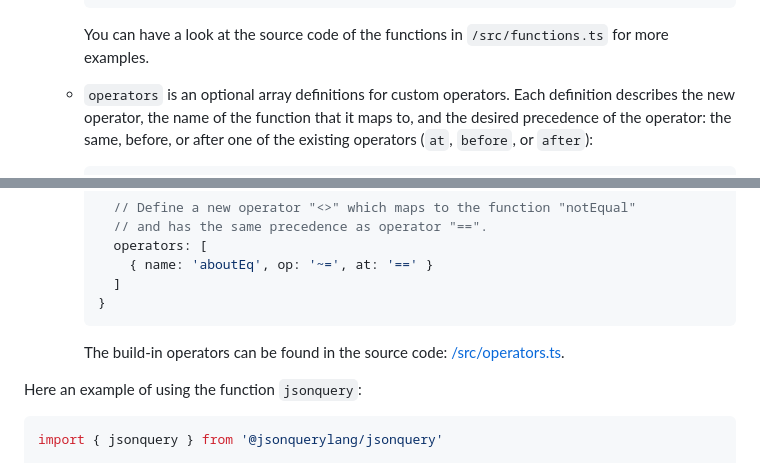
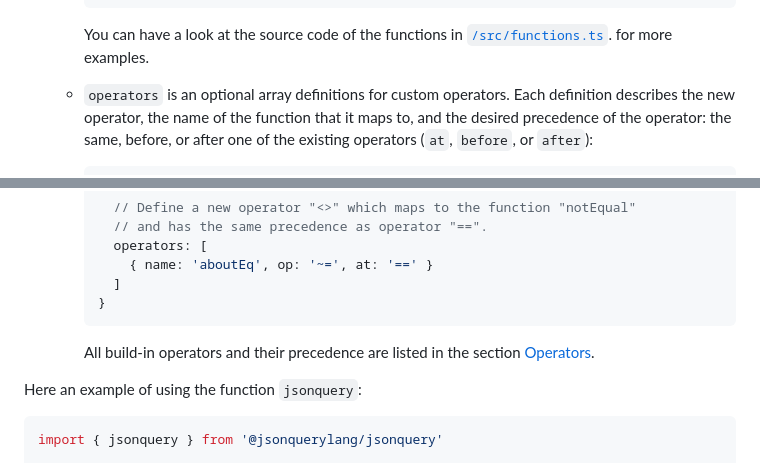
Before and after one commit to jsonquerylang/jsonquery, a Markdown page: README.md, 2 parts joined by grey strips. GitHub-like rendering.

Commit message:
docs: some refinements in the README.md

````diff
--- a/README.md
+++ b/README.md
@@ -393,7 +393,7 @@ Here:
       }
       ```
 
-      You can have a look at the source code of the functions in `/src/functions.ts` for more examples.
+      You can have a look at the source code of the functions in [`/src/functions.ts`](/src/functions.ts). for more examples.
 
   - `operators` is an optional array definitions for custom operators. Each definition describes the new operator, the name of the function that it maps to, and the desired precedence of the operator: the same, before, or after one of the existing operators (`at`, `before`, or `after`):
 
@@ -423,7 +423,7 @@ Here:
       }
       ```
 
-    The build-in operators can be found in the source code: [/src/operators.ts](https://github.com/jsonquerylang/jsonquery/blob/develop/src/operators.ts).
+    All build-in operators and their precedence are listed in the section [Operators](#operators).
 
 Here an example of using the function `jsonquery`:
 
````
